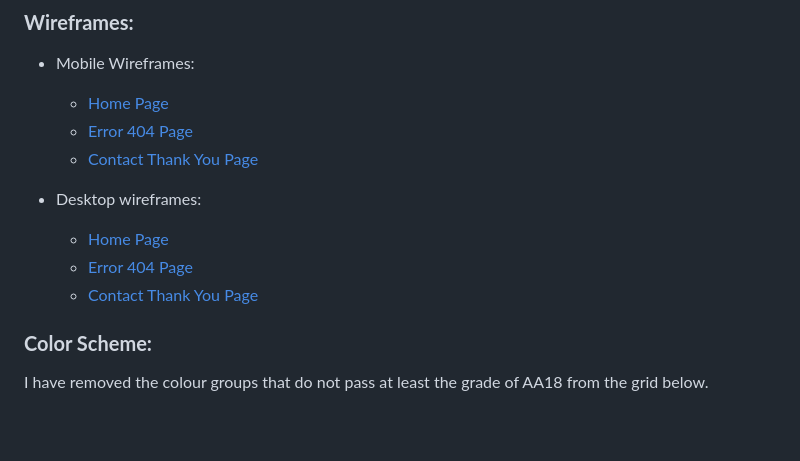
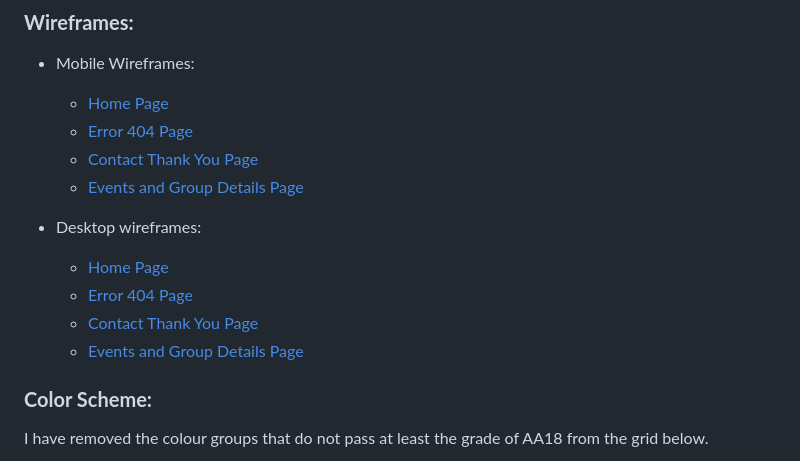
Before and after one commit to gwhitdev/colwynbay-hwb, a Markdown page: README.md, the part around the change. Drawn GitHub-style; blank space fills up the shorter version.

Commit message:
docs: add desktop and mobile wireframes for events and group details page

```diff
--- a/README.md
+++ b/README.md
@@ -78,12 +78,14 @@ The Colwyn Bay Community Hwb and Foodbank is a new community space open 7 days a
     * [Home Page](docs/wireframes/landing-mobile-wireframe.png)
     * [Error 404 Page](docs/wireframes/mobile-404-page.png)
     * [Contact Thank You Page](docs/wireframes/mobile-contact-thankyou-page.png)
+    * [Events and Group Details Page](docs/wireframes/mobile-events-groups-details-page.png)
 
 
 * Desktop wireframes:
     * [Home Page](docs/wireframes/desktop-landing-page.png)
     * [Error 404 Page](docs/wireframes/desktop-404-page.png)
     * [Contact Thank You Page](docs/wireframes/desktop-contact-thankyou-page.png)
+    * [Events and Group Details Page](docs/wireframes/desktop-events-groups-details-page.png)
 
 
 
```
Also changed, not shown: docs/wireframes/mobile-events-groups-details-page.png (added), 1 other file.
